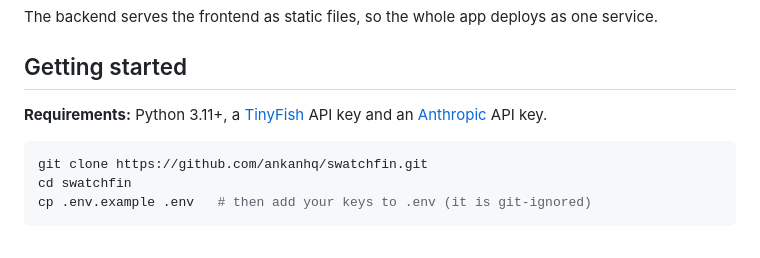
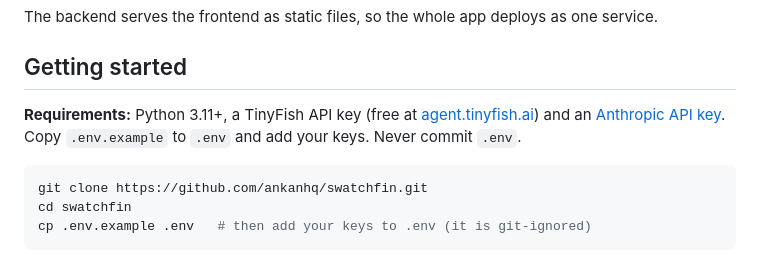
Before and after one commit to ankanhq/swatchfin, a Markdown page: README.md, the part around the change. Rendered like a GitHub page.

Commit message:
docs: clarify README requirements

````diff
--- a/README.md
+++ b/README.md
@@ -58,7 +58,7 @@ The backend serves the frontend as static files, so the whole app deploys as one
 
 ## Getting started
 
-**Requirements:** Python 3.11+, a [TinyFish](https://agent.tinyfish.ai) API key and an [Anthropic](https://console.anthropic.com) API key.
+**Requirements:** Python 3.11+, a TinyFish API key (free at [agent.tinyfish.ai](https://agent.tinyfish.ai)) and an [Anthropic API key](https://console.anthropic.com). Copy `.env.example` to `.env` and add your keys. Never commit `.env`.
 
 ```bash
 git clone https://github.com/ankanhq/swatchfin.git
````
